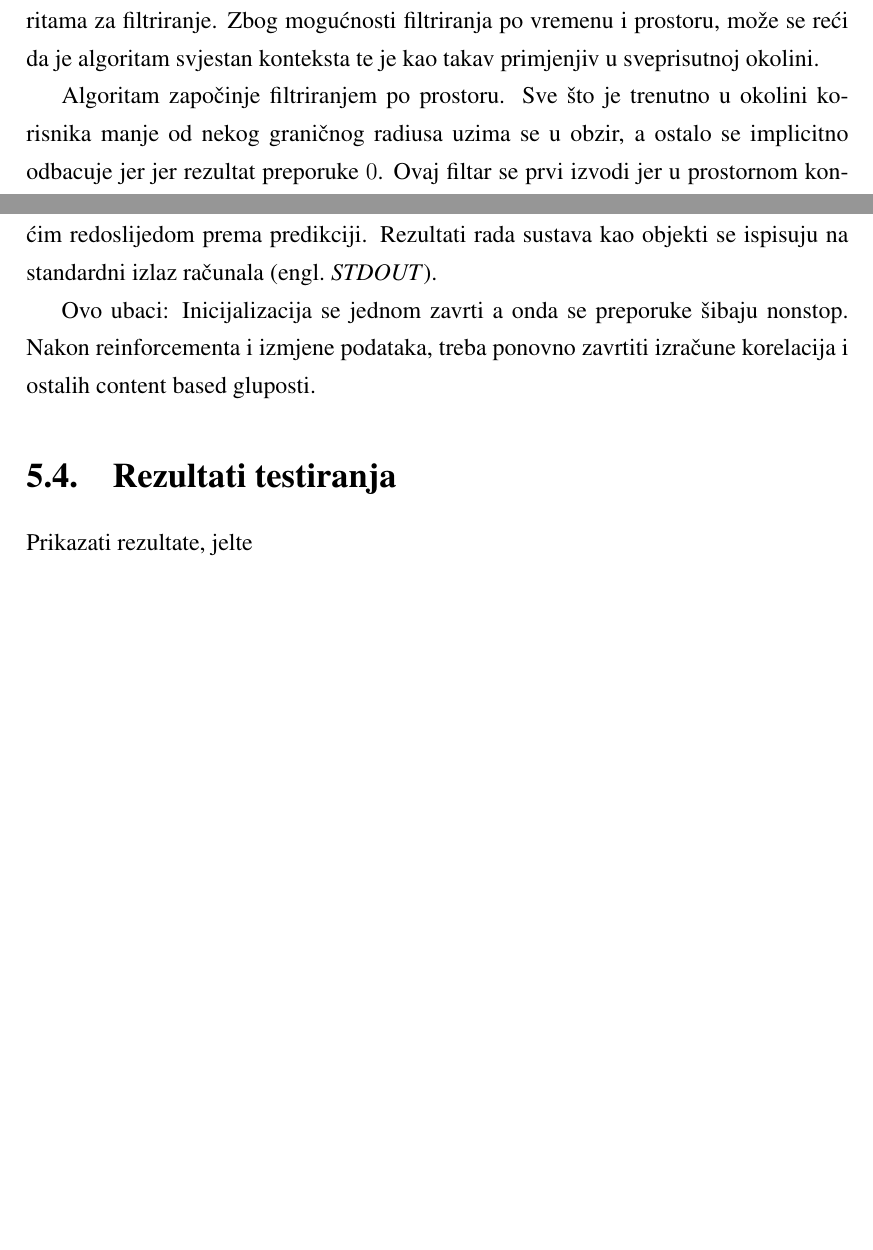
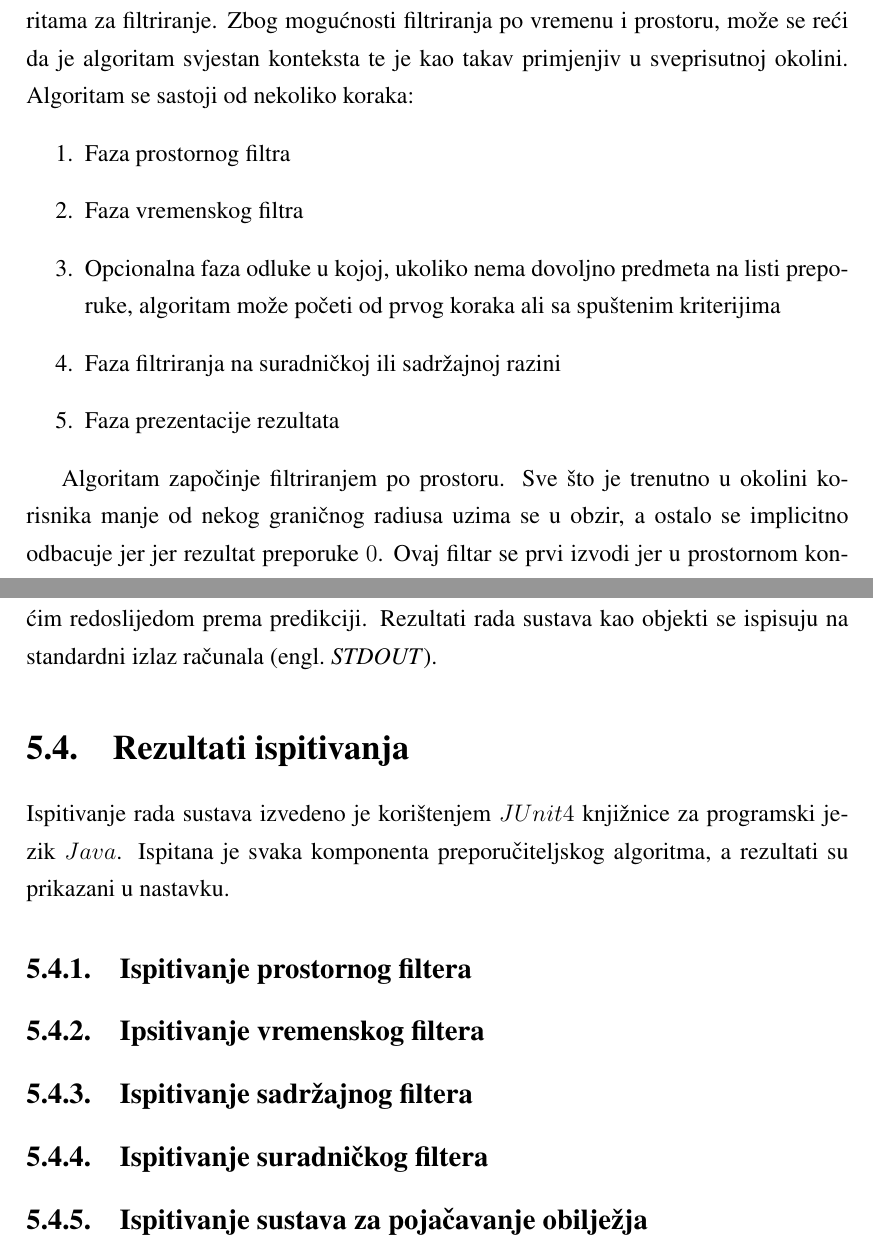
Before and after one commit to bpervan/master-thesis, a LaTeX thesis (diplomski.tex): two parts of pages 39 and 52 of 59, joined at a grey line, cut so that both start at the same text, the shorter picture padded with empty space. Compiled offline with pdfLaTeX.

Commit message:
Abstract

```diff
--- a/diplomski.tex
+++ b/diplomski.tex
@@ -1284,7 +1284,15 @@ gdje je $N$ duljina vektora karakteristika.
 Izgrađeni model preporučiteljskog sustava kombinira mogućnosti svih navedenih
 algoritama za filtriranje. Zbog mogućnosti filtriranja po vremenu i prostoru,
 može se reći da je algoritam svjestan konteksta te je kao takav primjenjiv u
-sveprisutnoj okolini.
+sveprisutnoj okolini. Algoritam se sastoji od nekoliko koraka:
+\begin{enumerate}
+  \item Faza prostornog filtra
+  \item Faza vremenskog filtra
+  \item Opcionalna faza odluke u kojoj, ukoliko nema dovoljno predmeta na listi
+  preporuke, algoritam može početi od prvog koraka ali sa spuštenim kriterijima
+  \item Faza filtriranja na suradničkoj ili sadržajnoj razini
+  \item Faza prezentacije rezultata
+\end{enumerate}
 
 Algoritam započinje filtriranjem po prostoru. Sve što je trenutno u okolini
 korisnika manje od nekog graničnog radiusa uzima se u obzir, a ostalo se
@@ -1780,14 +1785,20 @@ identifikatorom $itemId$. Objekti su smješteni u jednostruko povezanoj listi, a
 prethodno su sortirani padajućim redoslijedom prema predikciji. Rezultati rada
 sustava kao objekti se ispisuju na standardni izlaz računala \engl{STDOUT}.
 
-%TODO: treba negdje ubaciti kako se stvar može generalizirati
-
-Ovo ubaci: Inicijalizacija se jednom zavrti a onda se preporuke šibaju nonstop.
-Nakon reinforcementa i izmjene podataka, treba ponovno zavrtiti izračune
-korelacija i ostalih content based gluposti.
-
-\section{Rezultati testiranja}
-Prikazati rezultate, jelte
+\section{Rezultati ispitivanja}
+Ispitivanje rada sustava izvedeno je korištenjem $JUnit 4$ knjižnice za
+programski jezik $Java$. Ispitana je svaka komponenta preporučiteljskog
+algoritma, a rezultati su prikazani u nastavku.
+
+\subsection{Ispitivanje prostornog filtera}
+
+\subsection{Ipsitivanje vremenskog filtera}
+
+\subsection{Ispitivanje sadržajnog filtera}
+
+\subsection{Ispitivanje suradničkog filtera}
+
+\subsection{Ispitivanje sustava za pojačavanje obilježja}
 
 \chapter{Zaključak}
 Zaključak.
```
Also changed, not shown: diplomski.pdf, diplomski.tex (5 more changed lines), 1 other file.
